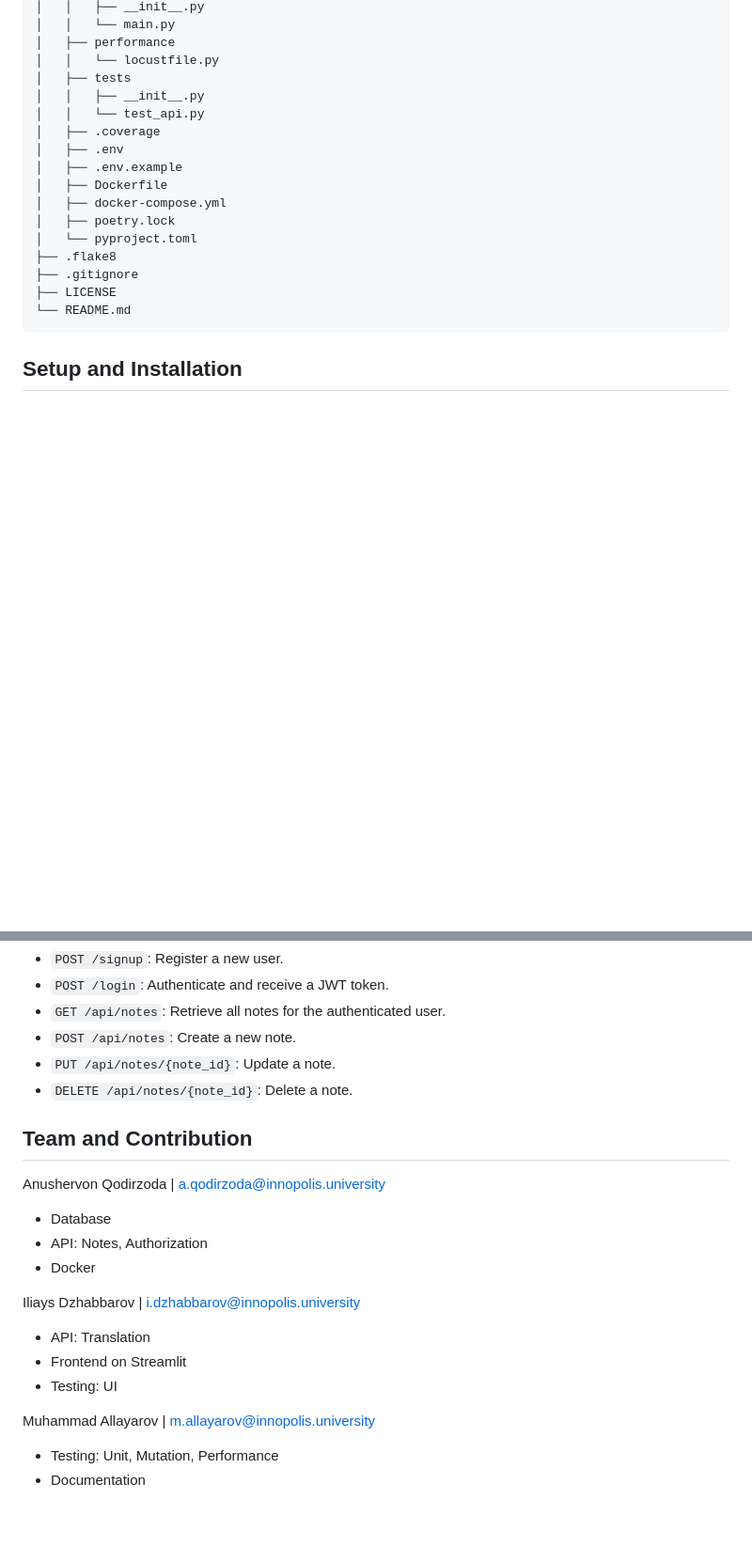
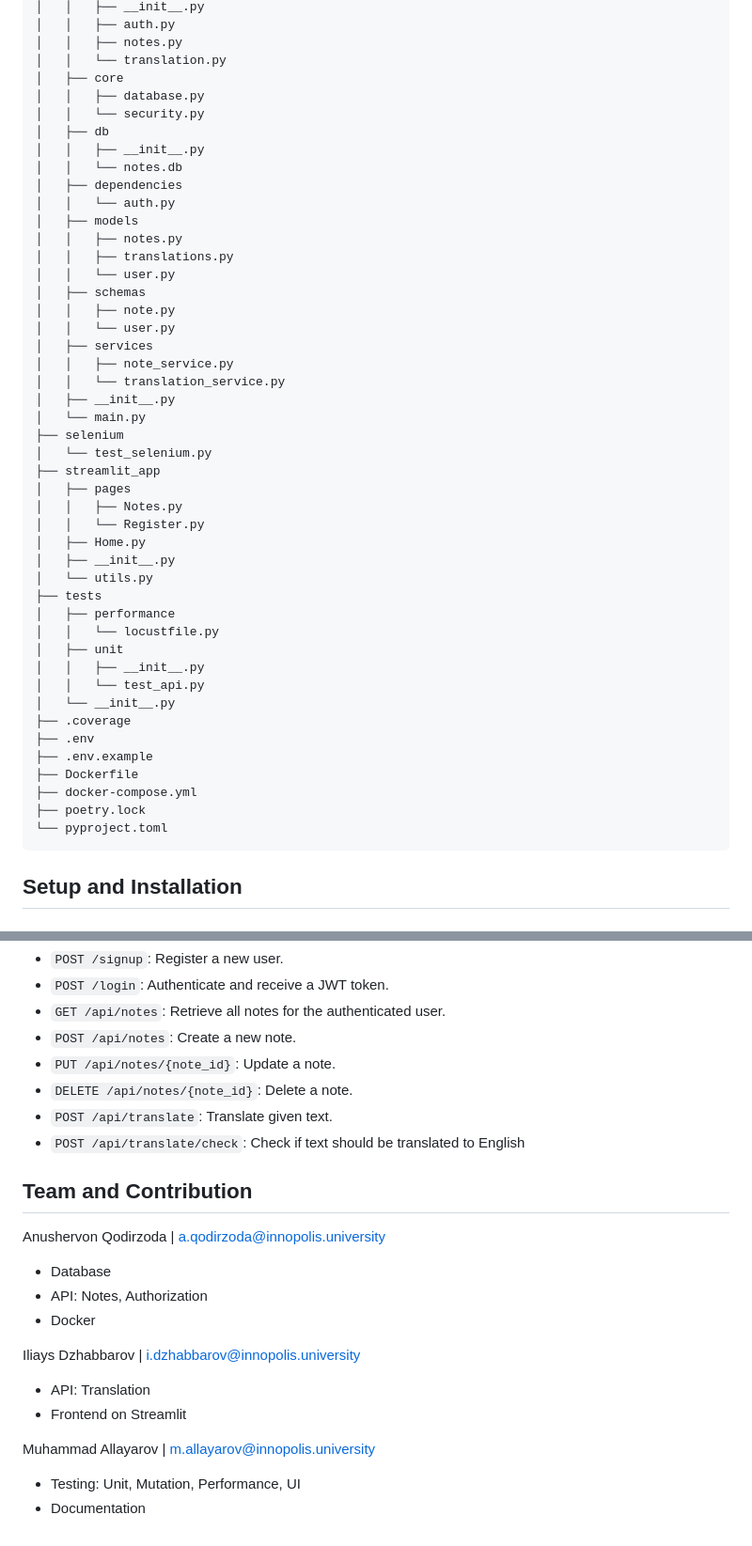
Before and after one commit to TheAnushervon/SQRS_Project-Simple-Notes-App, a Markdown page: README.md, 2 parts joined by grey strips. Shown: that part at 94% size. GitHub-like rendering; blank space fills up the shorter version.

````diff
--- a/README.md
+++ b/README.md
@@ -146,21 +147,50 @@ To analyze performance of our application we used Locust. We set number of concu
 │   │   ├── __init__.py
-│   │   └── main.py
+│   │   ├── auth.py
+│   │   ├── notes.py
+│   │   └── translation.py
+│   ├── core
+│   │   ├── database.py
+│   │   └── security.py
+│   ├── db
+│   │   ├── __init__.py
+│   │   └── notes.db
+│   ├── dependencies
+│   │   └── auth.py
+│   ├── models
+│   │   ├── notes.py
+│   │   ├── translations.py
+│   │   └── user.py
+│   ├── schemas
+│   │   ├── note.py
+│   │   └── user.py
+│   ├── services
+│   │   ├── note_service.py
+│   │   └── translation_service.py
+│   ├── __init__.py
+│   └── main.py
+├── selenium
+│   └── test_selenium.py
+├── streamlit_app
+│   ├── pages
+│   │   ├── Notes.py
+│   │   └── Register.py
+│   ├── Home.py
+│   ├── __init__.py
+│   └── utils.py
+├── tests
 │   ├── performance
 │   │   └── locustfile.py
-│   ├── tests
+│   ├── unit
 │   │   ├── __init__.py
 │   │   └── test_api.py
-│   ├── .coverage
-│   ├── .env
-│   ├── .env.example
-│   ├── Dockerfile
-│   ├── docker-compose.yml
-│   ├── poetry.lock
-│   └── pyproject.toml
-├── .flake8
-├── .gitignore
-├── LICENSE
-└── README.md
+│   └── __init__.py
+├── .coverage
+├── .env
+├── .env.example
+├── Dockerfile
+├── docker-compose.yml
+├── poetry.lock
+└── pyproject.toml
 ```
 
 
@@ -240,6 +272,8 @@ The REST API is documented using OpenAPI, accessible at `http://localhost:8000/d
 - `POST /api/notes`: Create a new note.
 - `PUT /api/notes/{note_id}`: Update a note.
 - `DELETE /api/notes/{note_id}`: Delete a note.
+- `POST /api/translate`: Translate given text.
+- `POST /api/translate/check`: Check if text should be translated to English
 
 ## Team and Contribution
 
@@ -253,9 +287,8 @@ Iliays Dzhabbarov | i.dzhabbarov@innopolis.university
 
 - API: Translation
 - Frontend on Streamlit
-- Testing: UI
 
 Muhammad Allayarov | m.allayarov@innopolis.university
 
-- Testing: Unit, Mutation, Performance
+- Testing: Unit, Mutation, Performance, UI
 - Documentation
````
Also changed, not shown: other parts of README.md (+78 -75 lines), assets/locust.png (added), 6 other files.
